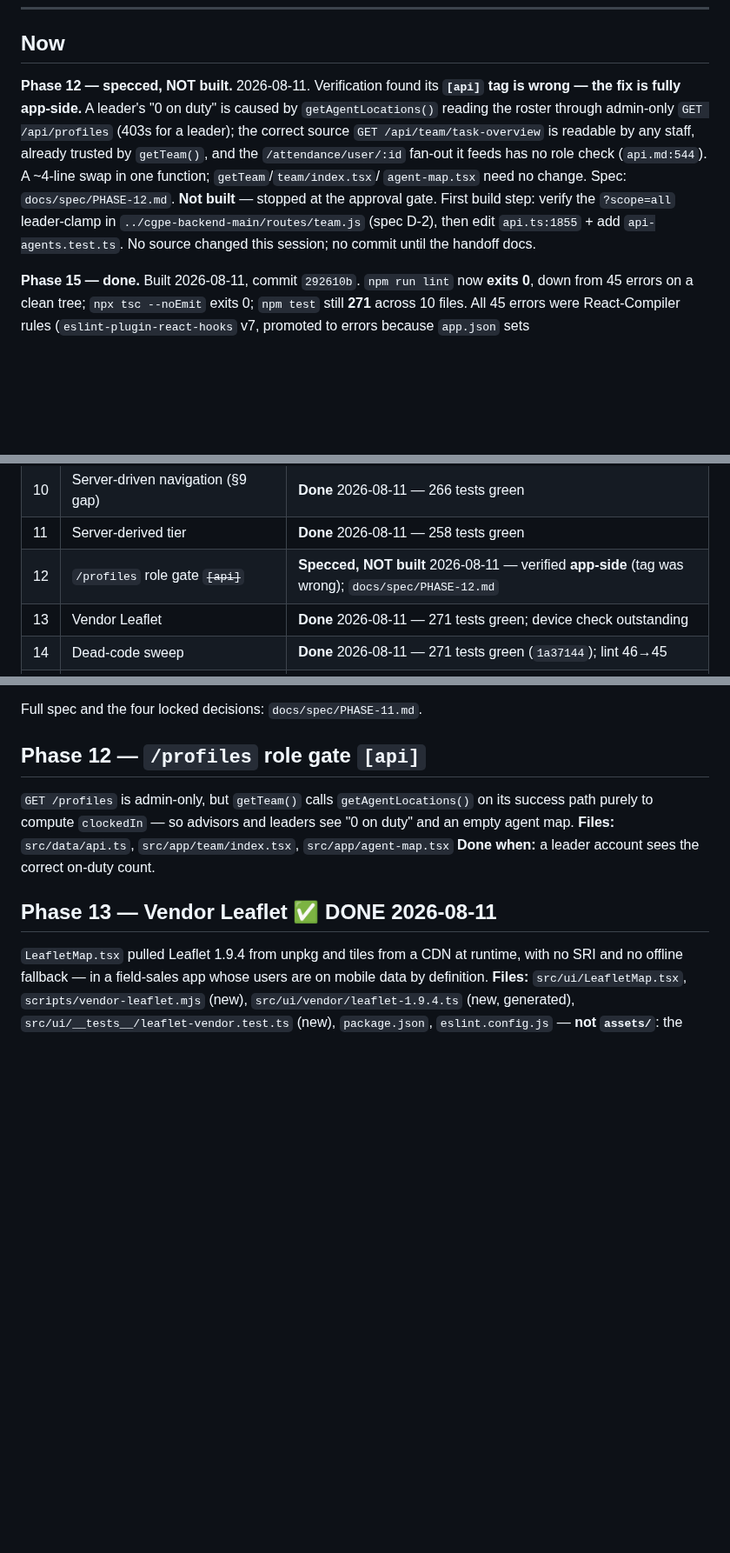
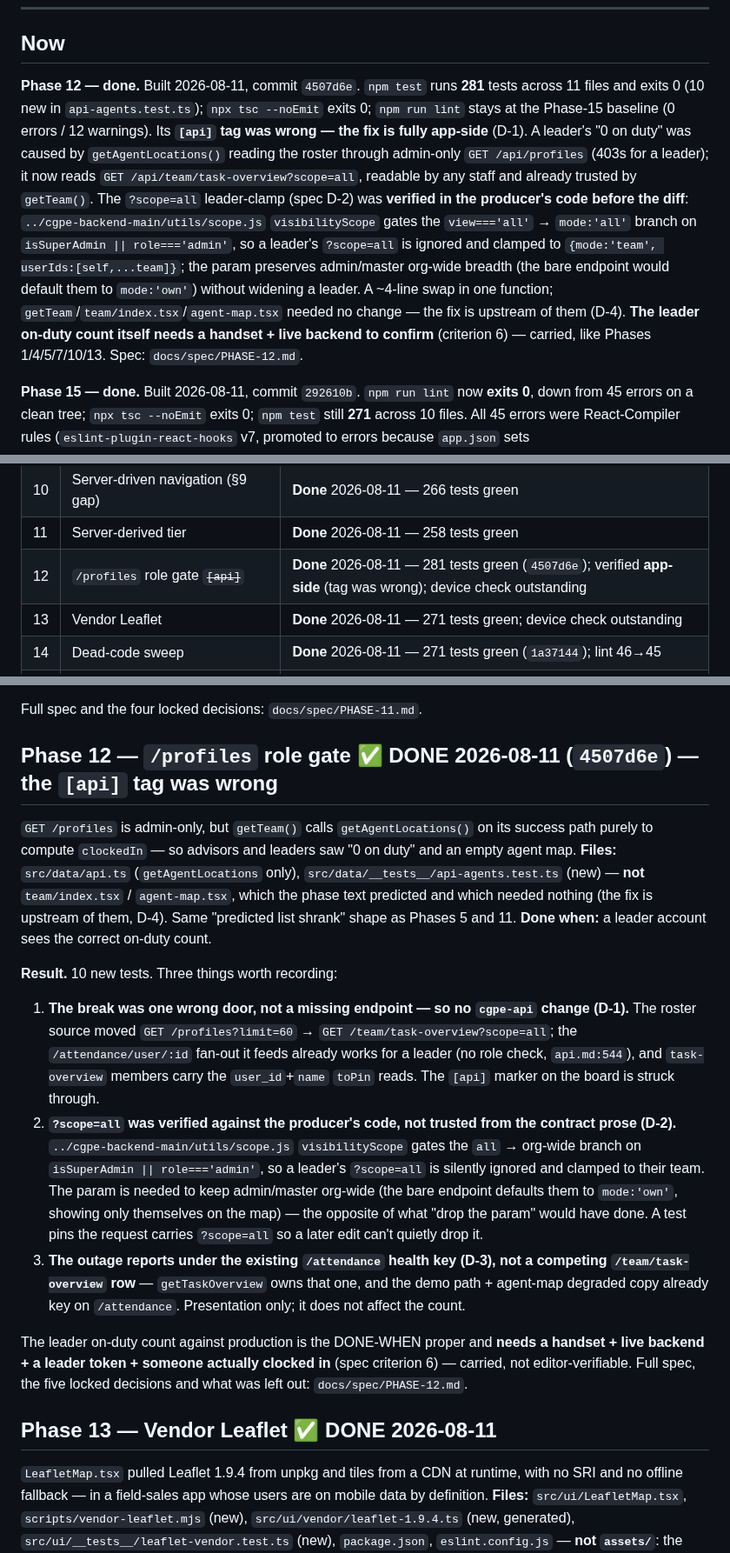
Before and after one commit to AazikoGlobalLLP/cgpe-android, a Markdown page: docs/PHASES.md, 3 parts joined by grey strips. Shown at 87% size. Rendered like a GitHub page; blank space fills up the shorter version.

Commit message:
docs: record Phase 12 done on the board and strike its wrong [api] tag
Board row 12, the Now section, the Phase 12 detail section (with its three
result notes), and Next 3 (Phase 12 drops off; Phase 6 partial + device backlog
promoted, and the leader on-duty count added to the handset backlog). Built in
4507d6e; tsc 0, npm test 281/11, lint 0 errors/12 warnings.

Co-Authored-By: Claude Opus 4.8 <noreply@anthropic.com>

```diff
--- a/docs/PHASES.md
+++ b/docs/PHASES.md
@@ -14,15 +14,19 @@ Each phase touches ≤8 files and produces one demoable thing.
 
 ## Now
 
-**Phase 12 — specced, NOT built.** 2026-08-11. Verification found its **`[api]` tag is wrong — the
-fix is fully app-side.** A leader's "0 on duty" is caused by `getAgentLocations()` reading the roster
-through admin-only `GET /api/profiles` (403s for a leader); the correct source `GET /api/team/task-overview`
-is readable by any staff, already trusted by `getTeam()`, and the `/attendance/user/:id` fan-out it
-feeds has no role check (`api.md:544`). A ~4-line swap in one function; `getTeam`/`team/index.tsx`/
-`agent-map.tsx` need no change. Spec: `docs/spec/PHASE-12.md`. **Not built** — stopped at the approval
-gate. First build step: verify the `?scope=all` leader-clamp in `../cgpe-backend-main/routes/team.js`
-(spec D-2), then edit `api.ts:1855` + add `api-agents.test.ts`. No source changed this session; no
-commit until the handoff docs.
+**Phase 12 — done.** Built 2026-08-11, commit `4507d6e`. `npm test` runs **281** tests across 11 files
+and exits 0 (10 new in `api-agents.test.ts`); `npx tsc --noEmit` exits 0; `npm run lint` stays at the
+Phase-15 baseline (0 errors / 12 warnings). Its **`[api]` tag was wrong — the fix is fully app-side**
+(D-1). A leader's "0 on duty" was caused by `getAgentLocations()` reading the roster through admin-only
+`GET /api/profiles` (403s for a leader); it now reads `GET /api/team/task-overview?scope=all`, readable
+by any staff and already trusted by `getTeam()`. The `?scope=all` leader-clamp (spec D-2) was **verified
+in the producer's code before the diff**: `../cgpe-backend-main/utils/scope.js` `visibilityScope` gates
+the `view==='all'` → `mode:'all'` branch on `isSuperAdmin || role==='admin'`, so a leader's `?scope=all`
+is ignored and clamped to `{mode:'team', userIds:[self,...team]}`; the param preserves admin/master
+org-wide breadth (the bare endpoint would default them to `mode:'own'`) without widening a leader. A
+~4-line swap in one function; `getTeam`/`team/index.tsx`/`agent-map.tsx` needed no change — the fix is
+upstream of them (D-4). **The leader on-duty count itself needs a handset + live backend to confirm**
+(criterion 6) — carried, like Phases 1/4/5/7/10/13. Spec: `docs/spec/PHASE-12.md`.
 
 **Phase 15 — done.** Built 2026-08-11, commit `292610b`. `npm run lint` now **exits 0**, down from
 45 errors on a clean tree; `npx tsc --noEmit` exits 0; `npm test` still **271** across 10 files.
@@ -153,7 +157,7 @@ exercise.
 | 9 | Reminders/checklists persist `[api]` | Blocked on `cgpe-api` |
 | 10 | Server-driven navigation (§9 gap) | **Done** 2026-08-11 — 266 tests green |
 | 11 | Server-derived tier | **Done** 2026-08-11 — 258 tests green |
-| 12 | `/profiles` role gate ~~`[api]`~~ | **Specced, NOT built** 2026-08-11 — verified **app-side** (tag was wrong); `docs/spec/PHASE-12.md` |
+| 12 | `/profiles` role gate ~~`[api]`~~ | **Done** 2026-08-11 — 281 tests green (`4507d6e`); verified **app-side** (tag was wrong); device check outstanding |
 | 13 | Vendor Leaflet | **Done** 2026-08-11 — 271 tests green; device check outstanding |
 | 14 | Dead-code sweep | **Done** 2026-08-11 — 271 tests green (`1a37144`); lint 46→45 |
 | 15 | Lint to green | **Done** 2026-08-11 — `npm run lint` exits 0 (was 45 errors); 271 tests green (`292610b`) |
@@ -415,11 +419,33 @@ change is a one-line predicate swap, same class as Phase 17. One thing worth rec
 
 Full spec and the four locked decisions: `docs/spec/PHASE-11.md`.
 
-## Phase 12 — `/profiles` role gate `[api]`
+## Phase 12 — `/profiles` role gate ✅ DONE 2026-08-11 (`4507d6e`) — the `[api]` tag was wrong
 `GET /profiles` is admin-only, but `getTeam()` calls `getAgentLocations()` on its success path purely
-to compute `clockedIn` — so advisors and leaders see "0 on duty" and an empty agent map.
-**Files:** `src/data/api.ts`, `src/app/team/index.tsx`, `src/app/agent-map.tsx`
+to compute `clockedIn` — so advisors and leaders saw "0 on duty" and an empty agent map.
+**Files:** `src/data/api.ts` (`getAgentLocations` only), `src/data/__tests__/api-agents.test.ts` (new)
+— **not** `team/index.tsx` / `agent-map.tsx`, which the phase text predicted and which needed nothing
+(the fix is upstream of them, D-4). Same "predicted list shrank" shape as Phases 5 and 11.
 **Done when:** a leader account sees the correct on-duty count.
+
+**Result.** 10 new tests. Three things worth recording:
+
+1. **The break was one wrong door, not a missing endpoint — so no `cgpe-api` change (D-1).** The roster
+   source moved `GET /profiles?limit=60` → `GET /team/task-overview?scope=all`; the `/attendance/user/:id`
+   fan-out it feeds already works for a leader (no role check, `api.md:544`), and `task-overview` members
+   carry the `user_id`+`name` `toPin` reads. The `[api]` marker on the board is struck through.
+2. **`?scope=all` was verified against the producer's code, not trusted from the contract prose (D-2).**
+   `../cgpe-backend-main/utils/scope.js` `visibilityScope` gates the `all` → org-wide branch on
+   `isSuperAdmin || role==='admin'`, so a leader's `?scope=all` is silently ignored and clamped to their
+   team. The param is needed to keep admin/master org-wide (the bare endpoint defaults them to `mode:'own'`,
+   showing only themselves on the map) — the opposite of what "drop the param" would have done. A test pins
+   the request carries `?scope=all` so a later edit can't quietly drop it.
+3. **The outage reports under the existing `/attendance` health key (D-3), not a competing
+   `/team/task-overview` row** — `getTaskOverview` owns that one, and the demo path + agent-map degraded
+   copy already key on `/attendance`. Presentation only; it does not affect the count.
+
+The leader on-duty count against production is the DONE-WHEN proper and **needs a handset + live backend +
+a leader token + someone actually clocked in** (spec criterion 6) — carried, not editor-verifiable.
+Full spec, the five locked decisions and what was left out: `docs/spec/PHASE-12.md`.
 
 ## Phase 13 — Vendor Leaflet ✅ DONE 2026-08-11
 `LeafletMap.tsx` pulled Leaflet 1.9.4 from unpkg and tiles from a CDN at runtime, with no SRI and no
```
Also changed, not shown: other parts of docs/PHASES.md (+8 -8 lines).
